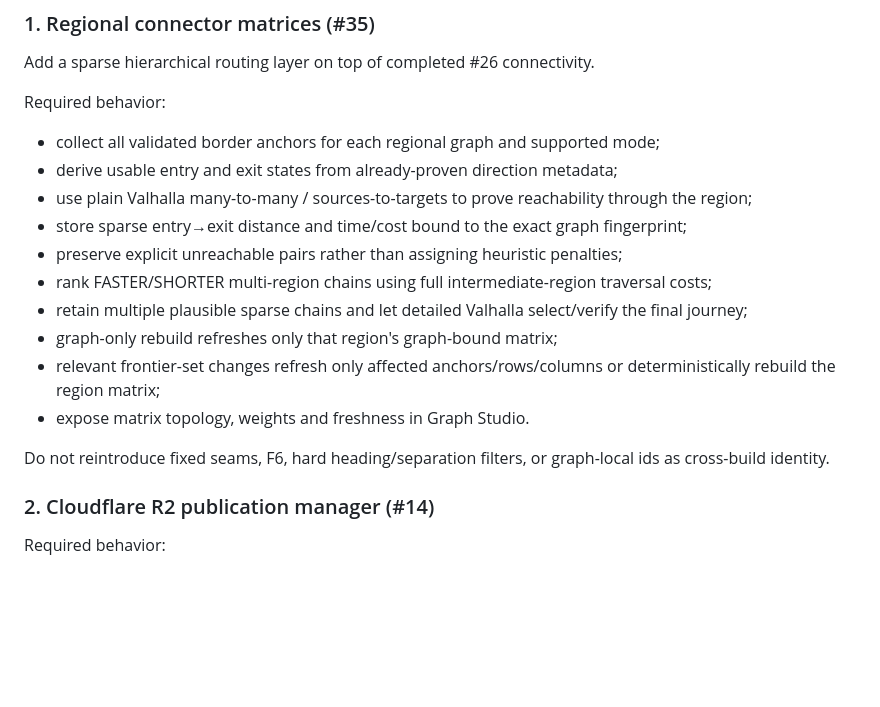
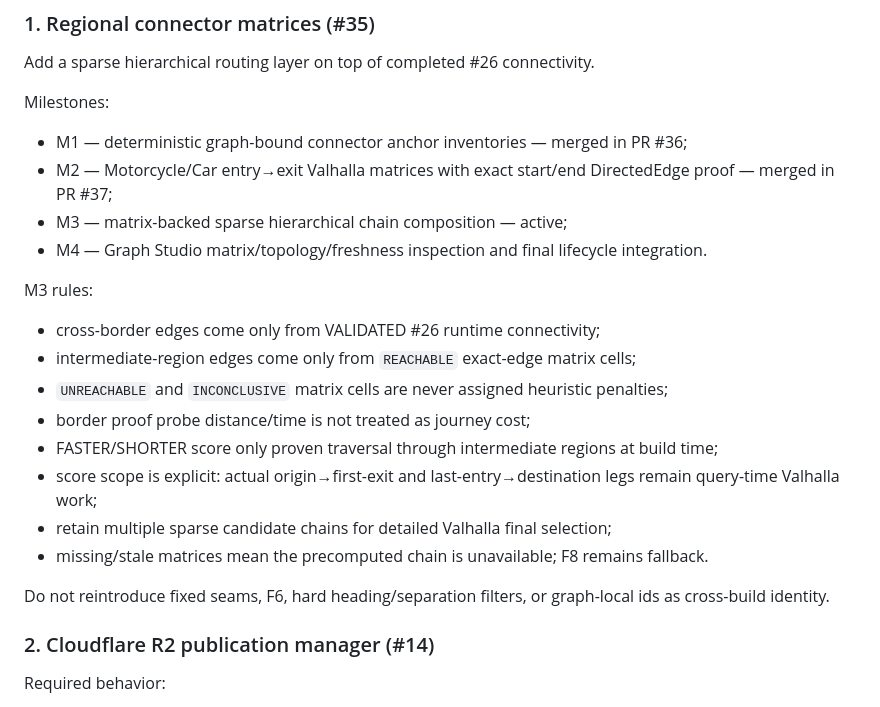
Before and after one commit to kandyman991/RoadPilot-Offline-Data, a Markdown page: ROADMAP.md, the part around the change. Drawn GitHub-style; blank space fills up the shorter version.

Commit message:
Advance connector matrices to sparse composition

```diff
--- a/ROADMAP.md
+++ b/ROADMAP.md
@@ -217,20 +217,23 @@ F8 remains the fallback when metadata is missing, stale or ambiguous.
 
 Add a sparse hierarchical routing layer on top of completed #26 connectivity.
 
-Required behavior:
-- collect all validated border anchors for each regional graph and supported mode;
-- derive usable entry and exit states from already-proven direction metadata;
-- use plain Valhalla many-to-many / sources-to-targets to prove reachability through the region;
-- store sparse entry→exit distance and time/cost bound to the exact graph fingerprint;
-- preserve explicit unreachable pairs rather than assigning heuristic penalties;
-- rank FASTER/SHORTER multi-region chains using full intermediate-region traversal costs;
-- retain multiple plausible sparse chains and let detailed Valhalla select/verify the final journey;
-- graph-only rebuild refreshes only that region's graph-bound matrix;
-- relevant frontier-set changes refresh only affected anchors/rows/columns or deterministically rebuild the region matrix;
-- expose matrix topology, weights and freshness in Graph Studio.
+Milestones:
+- M1 — deterministic graph-bound connector anchor inventories — merged in PR #36;
+- M2 — Motorcycle/Car entry→exit Valhalla matrices with exact start/end DirectedEdge proof — merged in PR #37;
+- M3 — matrix-backed sparse hierarchical chain composition — active;
+- M4 — Graph Studio matrix/topology/freshness inspection and final lifecycle integration.
+
+M3 rules:
+- cross-border edges come only from VALIDATED #26 runtime connectivity;
+- intermediate-region edges come only from `REACHABLE` exact-edge matrix cells;
+- `UNREACHABLE` and `INCONCLUSIVE` matrix cells are never assigned heuristic penalties;
+- border proof probe distance/time is not treated as journey cost;
+- FASTER/SHORTER score only proven traversal through intermediate regions at build time;
+- score scope is explicit: actual origin→first-exit and last-entry→destination legs remain query-time Valhalla work;
+- retain multiple sparse candidate chains for detailed Valhalla final selection;
+- missing/stale matrices mean the precomputed chain is unavailable; F8 remains fallback.
 
 Do not reintroduce fixed seams, F6, hard heading/separation filters, or graph-local ids as cross-build identity.
-
 ### 2. Cloudflare R2 publication manager (#14)
 
 Required behavior:
```
